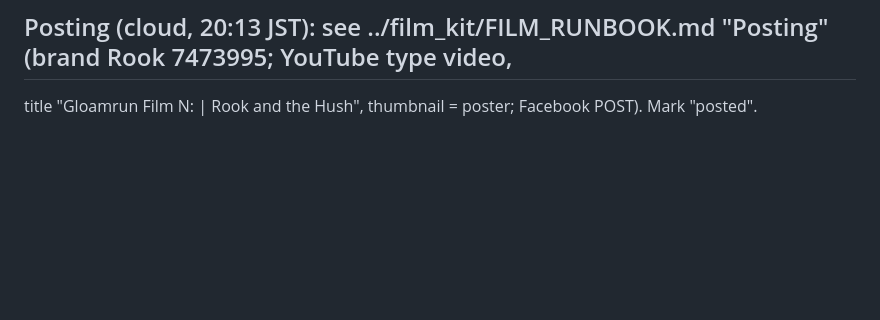
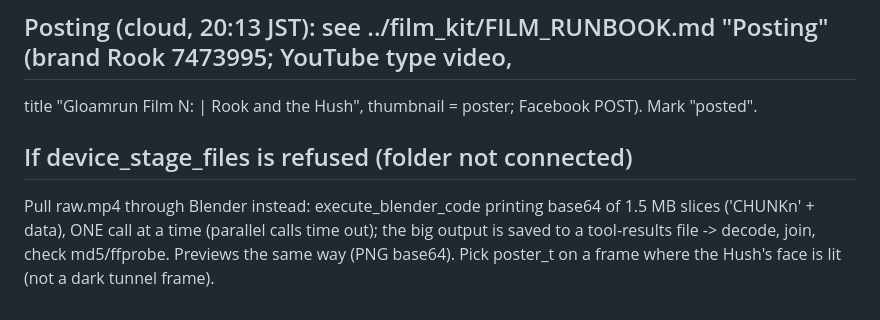
Before and after one commit to ranta46/TheHush, a Markdown page: film3d/RUNBOOK_3D.md, the part around the change. Rendered like a GitHub page; blank space fills up the shorter version.

Commit message:
Runbook: transfer via Blender when staging is refused

```diff
--- a/film3d/RUNBOOK_3D.md
+++ b/film3d/RUNBOOK_3D.md
@@ -37,3 +37,8 @@ blender_encode.py (TremenVR films/tuck/tools) encode(dir) -> raw.mp4 (wait until
 
 ## Posting (cloud, 20:13 JST): see ../film_kit/FILM_RUNBOOK.md "Posting" (brand Rook 7473995; YouTube type video,
 title "Gloamrun Film N: <title> | Rook and the Hush", thumbnail = poster; Facebook POST). Mark "posted".
+
+## If device_stage_files is refused (folder not connected)
+Pull raw.mp4 through Blender instead: execute_blender_code printing base64 of 1.5 MB slices ('CHUNKn' + data), ONE call
+at a time (parallel calls time out); the big output is saved to a tool-results file -> decode, join, check md5/ffprobe.
+Previews the same way (PNG base64). Pick poster_t on a frame where the Hush's face is lit (not a dark tunnel frame).
```
